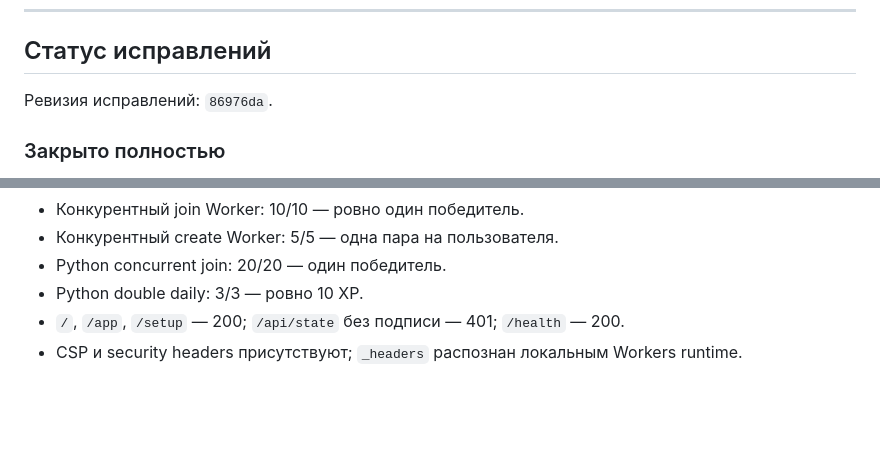
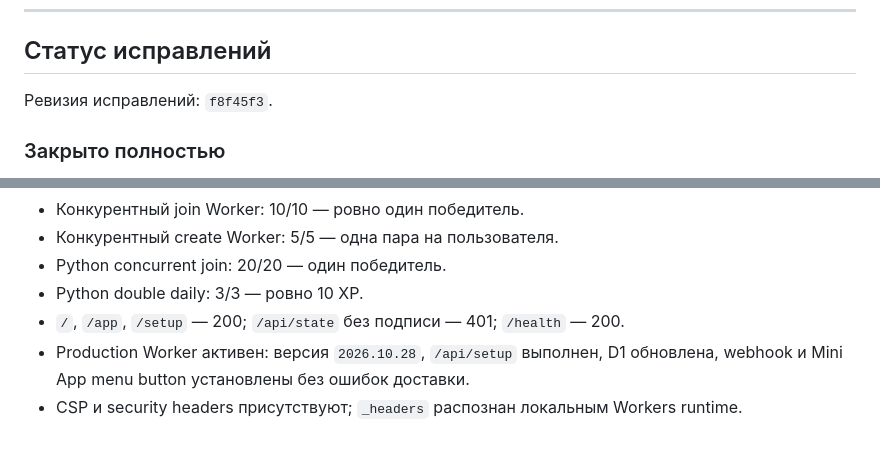
Before and after one commit to endlessbum/duoplan, a Markdown page: AUDIT.md, 2 parts joined by grey strips. GitHub-like rendering; blank space fills up the shorter version.

Commit message:
Зафиксировать результаты повторного аудита

```diff
--- a/AUDIT.md
+++ b/AUDIT.md
@@ -255,7 +255,7 @@
 
 ## Статус исправлений
 
-Ревизия исправлений: `86976da`.
+Ревизия исправлений: `f8f45f3`.
 
 ### Закрыто полностью
 
@@ -283,4 +283,5 @@
 - Python concurrent join: 20/20 — один победитель.
 - Python double daily: 3/3 — ровно 10 XP.
 - `/`, `/app`, `/setup` — 200; `/api/state` без подписи — 401; `/health` — 200.
+- Production Worker активен: версия `2026.10.28`, `/api/setup` выполнен, D1 обновлена, webhook и Mini App menu button установлены без ошибок доставки.
 - CSP и security headers присутствуют; `_headers` распознан локальным Workers runtime.
```
